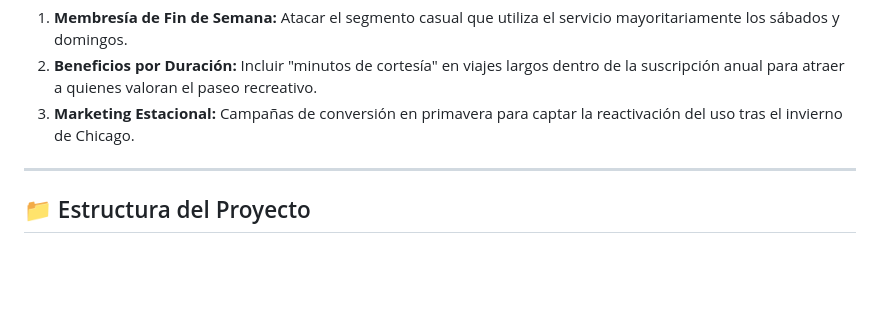
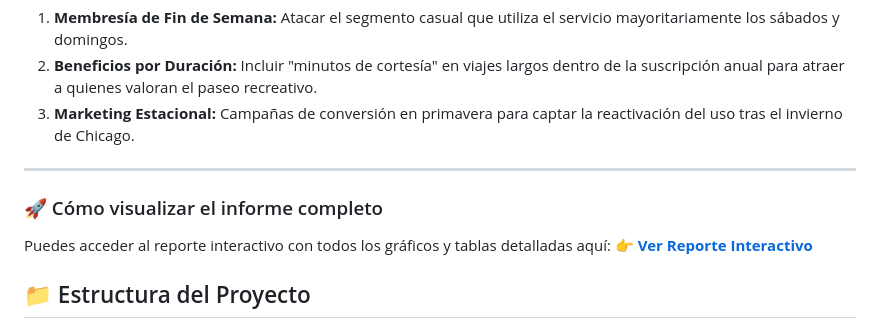
Before and after one commit to santigon456-sketch/proyecto-cyclistic, a Markdown page: README.md, the part around the change. Drawn GitHub-style; blank space fills up the shorter version.

```diff
--- a/README.md
+++ b/README.md
@@ -49,6 +49,10 @@ Basado en los patrones de frecuencia (picos en fines de semana) y duración, se
 3.  **Marketing Estacional:** Campañas de conversión en primavera para captar la reactivación del uso tras el invierno de Chicago.
 
 ---
+### 🚀 Cómo visualizar el informe completo
+Puedes acceder al reporte interactivo con todos los gráficos y tablas detalladas aquí:
+👉 **[Ver Reporte Interactivo](https://santigon456-sketch.github.io/proyecto-cyclistic/ciclistic-terminado.html)**
+
 
 ## 📁 Estructura del Proyecto
 * `ciclistic.qmd`: Código fuente en Quarto con el análisis detallado en R.
```
